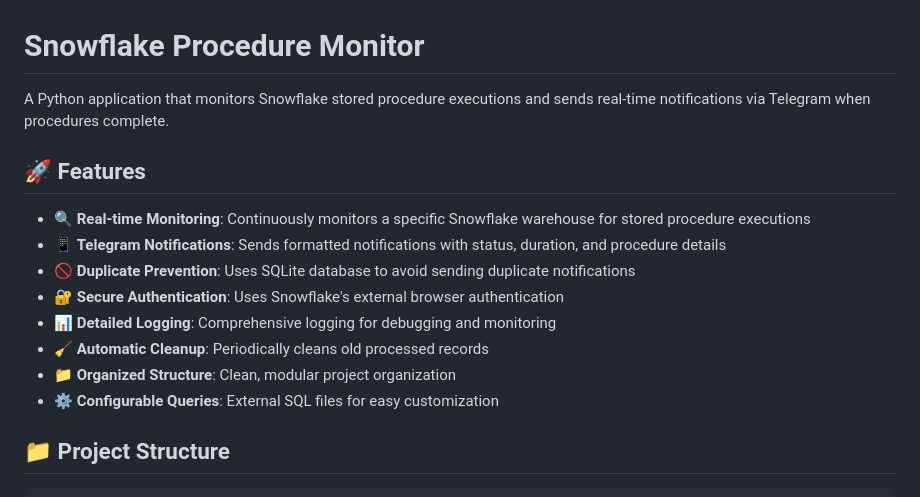
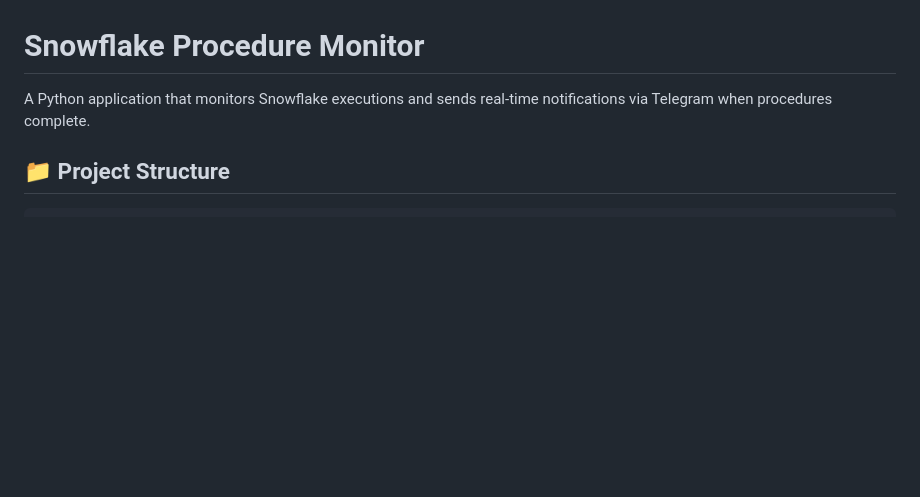
Before and after one commit to pedrochans/snowflake_procedure_monitor, a Markdown page: README.md, the part around the change. Rendered like a GitHub page; blank space fills up the shorter version.

```diff
--- a/README.md
+++ b/README.md
@@ -1,17 +1,6 @@
 # Snowflake Procedure Monitor
 
-A Python application that monitors Snowflake stored procedure executions and sends real-time notifications via Telegram when procedures complete.
-
-## 🚀 Features
-
-- 🔍 **Real-time Monitoring**: Continuously monitors a specific Snowflake warehouse for stored procedure executions
-- 📱 **Telegram Notifications**: Sends formatted notifications with status, duration, and procedure details
-- 🚫 **Duplicate Prevention**: Uses SQLite database to avoid sending duplicate notifications
-- 🔐 **Secure Authentication**: Uses Snowflake's external browser authentication
-- 📊 **Detailed Logging**: Comprehensive logging for debugging and monitoring
-- 🧹 **Automatic Cleanup**: Periodically cleans old processed records
-- 📁 **Organized Structure**: Clean, modular project organization
-- ⚙️ **Configurable Queries**: External SQL files for easy customization
+A Python application that monitors Snowflake executions and sends real-time notifications via Telegram when procedures complete.
 
 ## 📁 Project Structure
 
```
